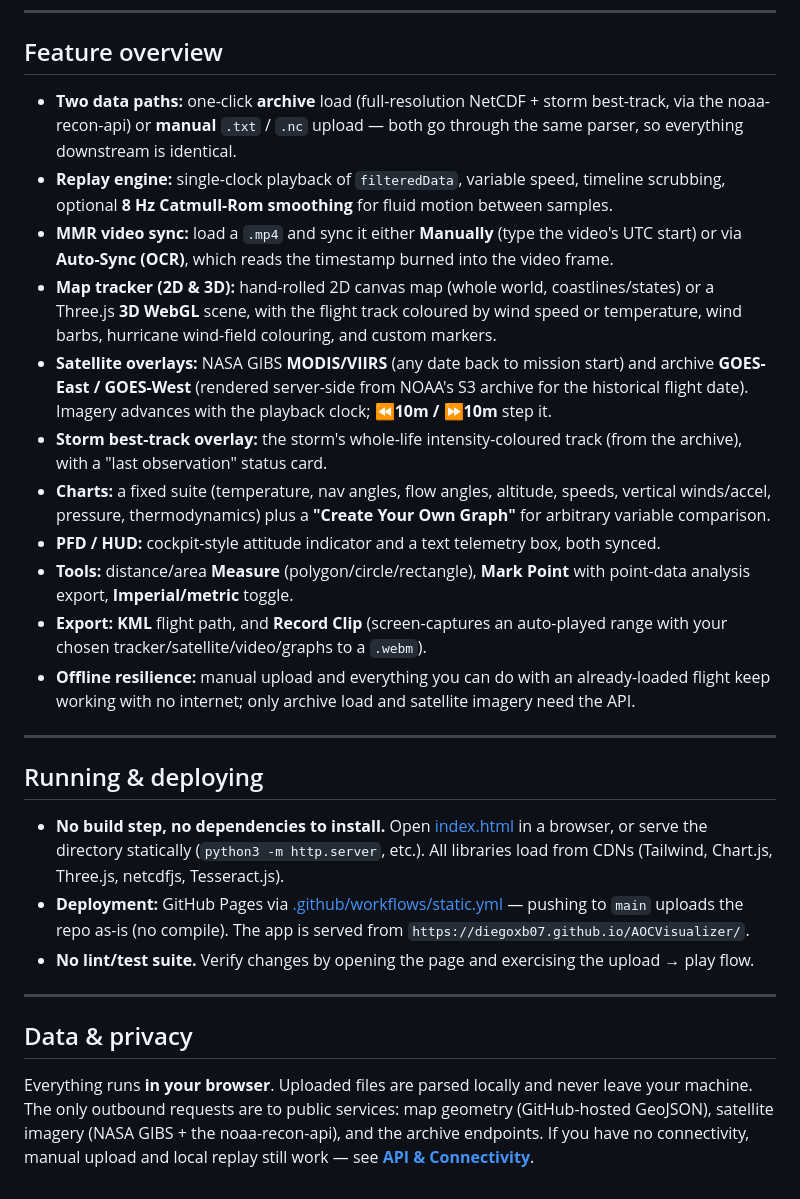
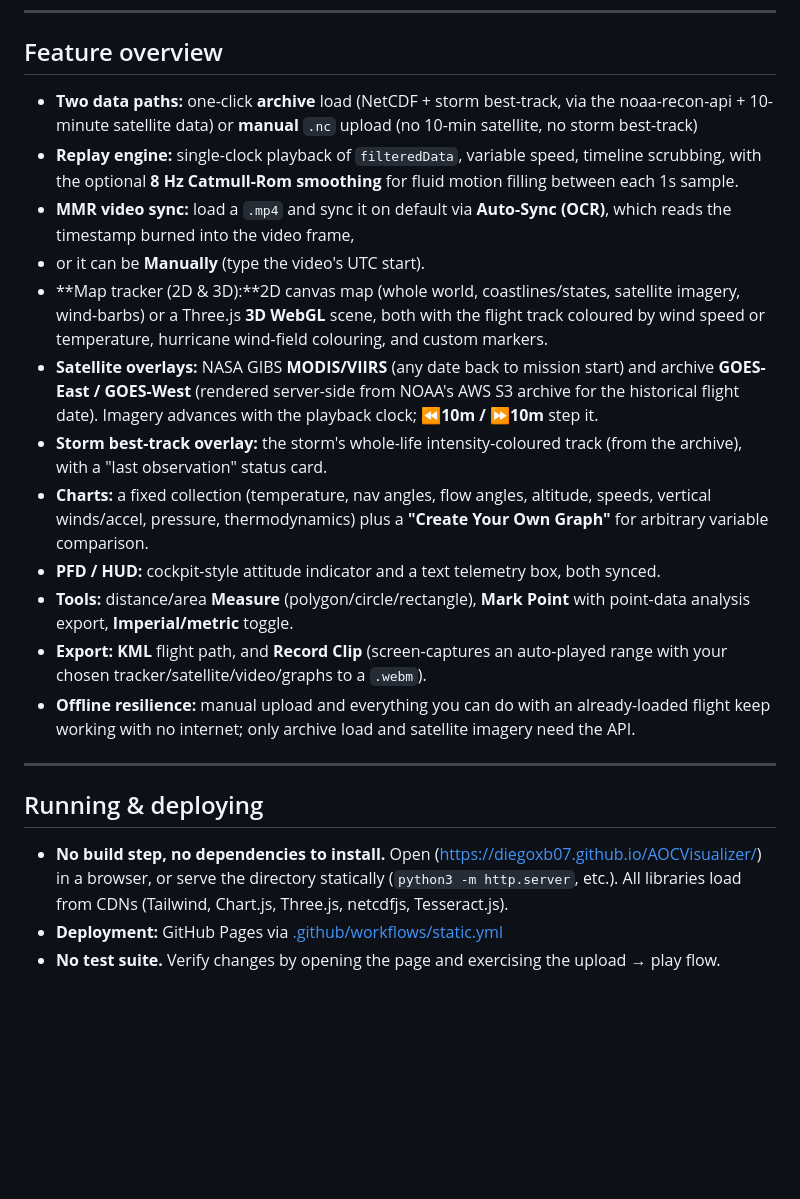
Before and after one commit to diegoxb07/AOCVisualizer, a Markdown page: README.md, the part around one of its changes. GitHub-like rendering; blank space fills up the shorter version.

Commit message:
Revise README for improved clarity and details
Updated README to clarify features and usage instructions.

```diff
--- a/README.md
+++ b/README.md
@@ -57,22 +52,21 @@ server, no accounts.
 
 ## Feature overview
 
-- **Two data paths:** one-click **archive** load (full-resolution NetCDF + storm best-track,
-  via the noaa-recon-api) or **manual** `.txt` / `.nc` upload — both go through the same
-  parser, so everything downstream is identical.
+- **Two data paths:** one-click **archive** load (NetCDF + storm best-track,
+  via the noaa-recon-api + 10-minute satellite data) or **manual** `.nc` upload (no 10-min satellite, no storm best-track)
 - **Replay engine:** single-clock playback of `filteredData`, variable speed, timeline
-  scrubbing, optional **8 Hz Catmull-Rom smoothing** for fluid motion between samples.
-- **MMR video sync:** load a `.mp4` and sync it either **Manually** (type the video's UTC
-  start) or via **Auto-Sync (OCR)**, which reads the timestamp burned into the video frame.
-- **Map tracker (2D & 3D):** hand-rolled 2D canvas map (whole world, coastlines/states) or a
-  Three.js **3D WebGL** scene, with the flight track coloured by wind speed or temperature,
-  wind barbs, hurricane wind-field colouring, and custom markers.
+  scrubbing, with the optional **8 Hz Catmull-Rom smoothing** for fluid motion filling between each 1s sample.
+- **MMR video sync:** load a `.mp4` and sync it on default via **Auto-Sync (OCR)**, which reads the timestamp burned into the video frame,
+- or it can be **Manually** (type the video's UTC start).
+- **Map tracker (2D & 3D):**2D canvas map (whole world, coastlines/states, satellite imagery, wind-barbs) or a
+  Three.js **3D WebGL** scene, both with the flight track coloured by wind speed or temperature,
+  hurricane wind-field colouring, and custom markers.
 - **Satellite overlays:** NASA GIBS **MODIS/VIIRS** (any date back to mission start) and
-  archive **GOES-East / GOES-West** (rendered server-side from NOAA's S3 archive for the
+  archive **GOES-East / GOES-West** (rendered server-side from NOAA's AWS S3 archive for the
   historical flight date). Imagery advances with the playback clock; **⏪10m / ⏩10m** step it.
 - **Storm best-track overlay:** the storm's whole-life intensity-coloured track (from the
   archive), with a "last observation" status card.
-- **Charts:** a fixed suite (temperature, nav angles, flow angles, altitude, speeds, vertical
+- **Charts:** a fixed collection (temperature, nav angles, flow angles, altitude, speeds, vertical
   winds/accel, pressure, thermodynamics) plus a **"Create Your Own Graph"** for arbitrary
   variable comparison.
 - **PFD / HUD:** cockpit-style attitude indicator and a text telemetry box, both synced.
@@ -87,22 +81,10 @@ server, no accounts.
 
 ## Running & deploying
 
-- **No build step, no dependencies to install.** Open [index.html](index.html) in a browser,
+- **No build step, no dependencies to install.** Open (https://diegoxb07.github.io/AOCVisualizer/) in a browser,
   or serve the directory statically (`python3 -m http.server`, etc.). All libraries load from
   CDNs (Tailwind, Chart.js, Three.js, netcdfjs, Tesseract.js).
 - **Deployment:** GitHub Pages via
-  [.github/workflows/static.yml](.github/workflows/static.yml) — pushing to `main` uploads
-  the repo as-is (no compile). The app is served from
-  `https://diegoxb07.github.io/AOCVisualizer/`.
-- **No lint/test suite.** Verify changes by opening the page and exercising the
+  [.github/workflows/static.yml](.github/workflows/static.yml)
+- **No test suite.** Verify changes by opening the page and exercising the
   upload → play flow.
-
----
-
-## Data & privacy
-
-Everything runs **in your browser**. Uploaded files are parsed locally and never leave your
-machine. The only outbound requests are to public services: map geometry (GitHub-hosted
-GeoJSON), satellite imagery (NASA GIBS + the noaa-recon-api), and the archive endpoints. If
-you have no connectivity, manual upload and local replay still work — see
-**[API & Connectivity](docs/CONNECTIVITY.md)**.
```
Also changed, not shown: other parts of README.md (+15 -20 lines).
